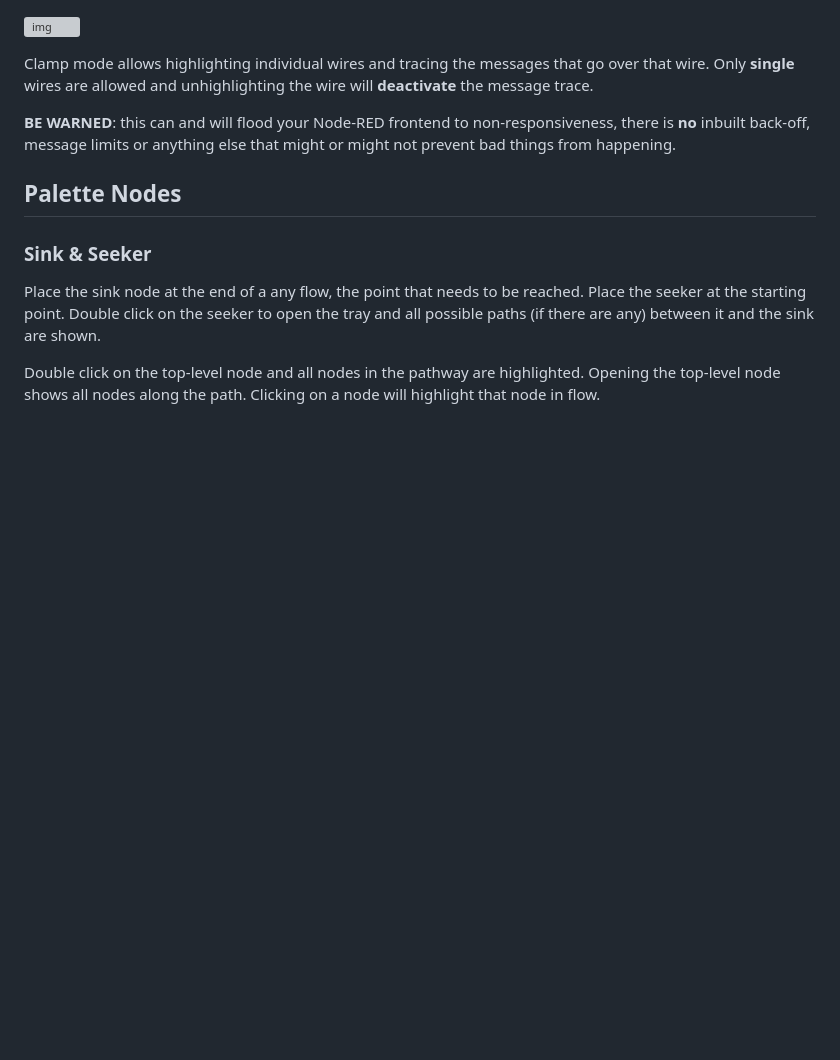
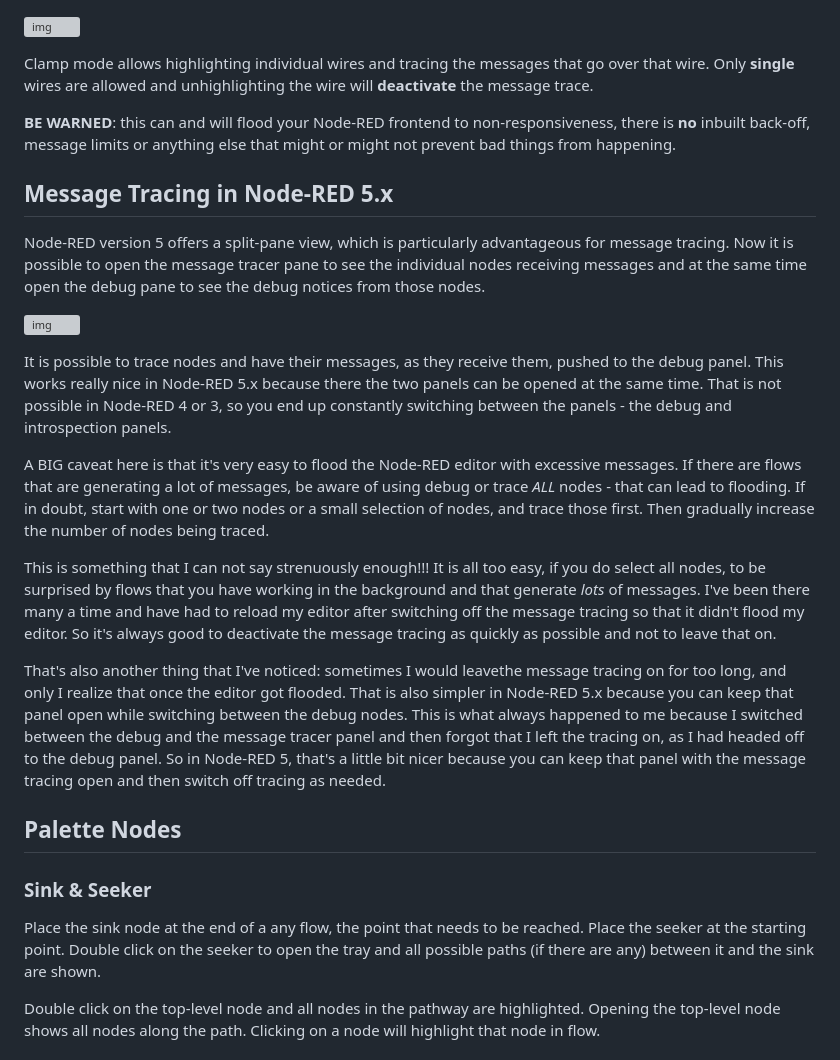
Before and after one commit to gorenje/node-red-contrib-introspection, a Markdown page: README.md, the part around the change. Rendered like a GitHub page; blank space fills up the shorter version; grey boxes are pictures that could not be loaded.

Commit message:
updated README with msg tracing in NR5

```diff
--- a/README.md
+++ b/README.md
@@ -122,6 +122,20 @@ Clamp mode allows highlighting individual wires and tracing the messages that go
 
 **BE WARNED**: this can and will flood your Node-RED frontend to non-responsiveness, there is **no** inbuilt back-off, message limits or anything else that might or might not prevent bad things from happening.
 
+## Message Tracing in Node-RED 5.x
+
+Node-RED version 5 offers a split-pane view, which is particularly advantageous for message tracing. Now it is possible to open the message tracer pane to see the individual nodes receiving messages and at the same time open the debug pane to see the debug notices from those nodes.
+
+![img](https://cdn.openmindmap.org/content/1781361322080_Screen_Recording_2026-06-13_at_16.27.07-2.gif)
+
+It is possible to trace nodes and have their messages, as they receive them, pushed to the debug panel. This works really nice in Node-RED 5.x because there the two panels can be opened at the same time. That is not possible in Node-RED 4 or 3, so you end up constantly switching between the panels - the debug and introspection panels.
+
+A BIG caveat here is that it's very easy to flood the Node-RED editor with excessive messages. If there are flows that are generating a lot of messages, be aware of using debug or trace *ALL* nodes - that can lead to flooding. If in doubt, start with one or two nodes or a small selection of nodes, and trace those first. Then gradually increase the number of nodes being traced.
+
+This is something that I can not say strenuously enough!!! It is all too easy, if you do select all nodes, to be surprised by flows that you have working in the background and that generate *lots* of messages. I've been there many a time and have had to reload my editor after switching off the message tracing so that it didn't flood my editor. So it's always good to deactivate the message tracing as quickly as possible and not to leave that on.
+
+That's also another thing that I've noticed: sometimes I would leavethe message tracing on for too long, and only I realize that once the editor got flooded. That is also simpler in Node-RED 5.x because you can keep that panel open while switching between the debug nodes. This is what always happened to me because I switched between the debug and the message tracer panel and then forgot that I left the tracing on, as I had headed off to the debug panel. So in Node-RED 5, that's a little bit nicer because you can keep that panel with the message tracing open and then switch off tracing as needed.
+
 ## Palette Nodes
 
 ### Sink & Seeker
```
